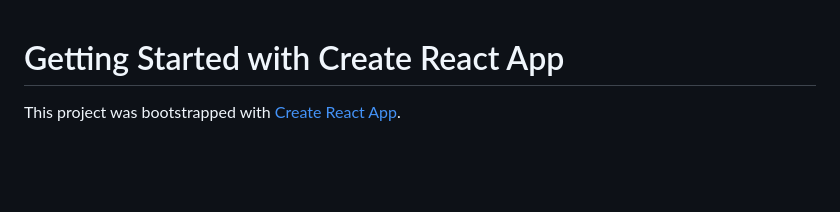
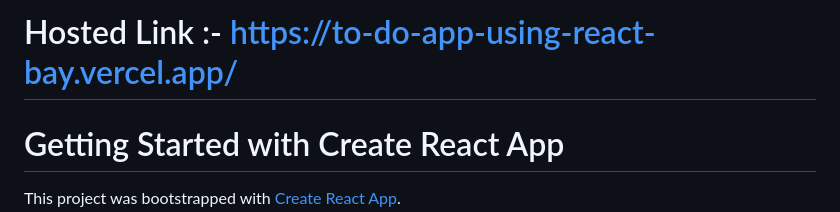
Before and after one commit to Rushikeshsasamkar/ToDoApp_Using_React, a Markdown page: README.md, the part around the change. Drawn GitHub-style; blank space fills up the shorter version.

```diff
--- a/README.md
+++ b/README.md
@@ -1,3 +1,5 @@
+#  Hosted Link :-  https://to-do-app-using-react-bay.vercel.app/
+
 # Getting Started with Create React App
 
 This project was bootstrapped with [Create React App](https://github.com/facebook/create-react-app).
```
